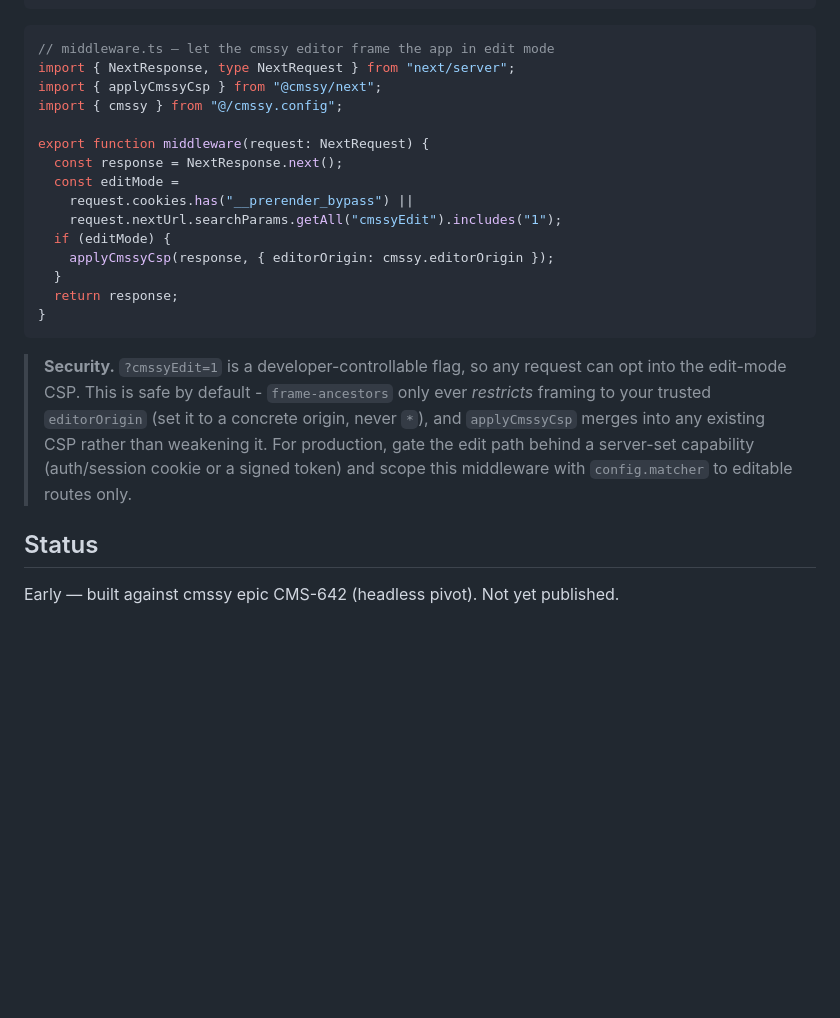
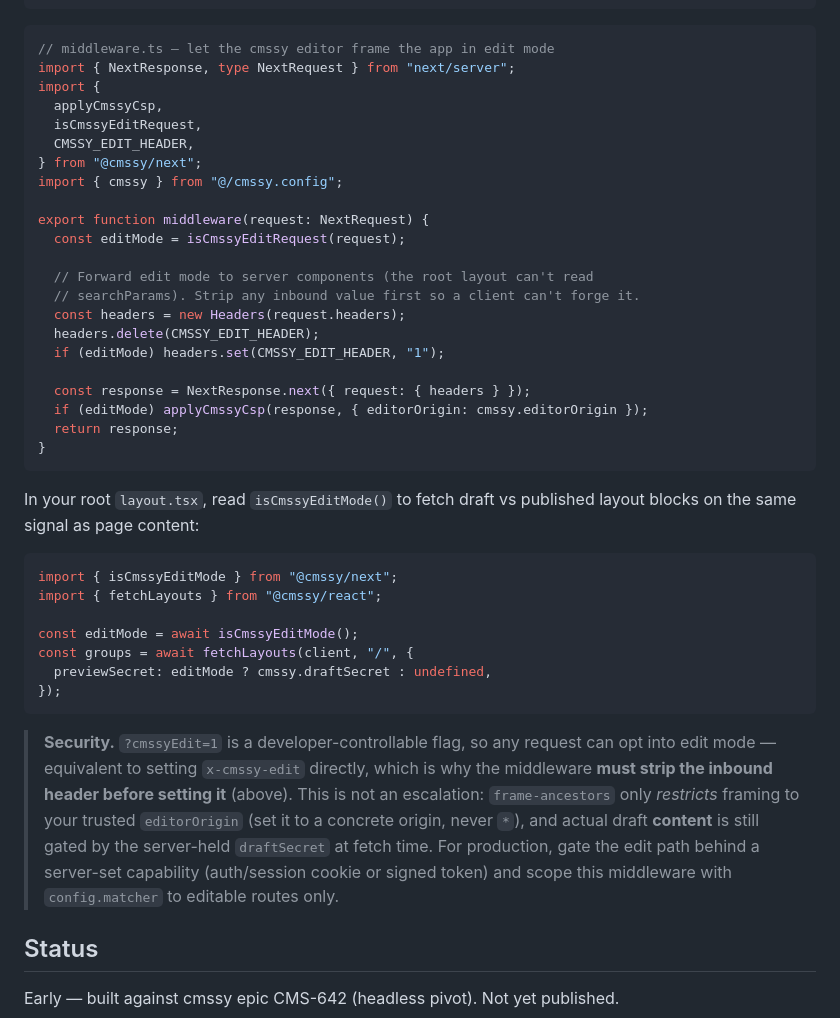
Before and after one commit to cmssy-io/cmssy-sdk, a Markdown page: README.md, the part around the change. Drawn GitHub-style; blank space fills up the shorter version.

Commit message:
docs(CMS-649): document isCmssyEditMode/isCmssyEditRequest + strip-then-set header contract

````diff
--- a/README.md
+++ b/README.md
@@ -50,27 +50,49 @@ export const GET = createDraftRoute(cmssy);
 ```ts
 // middleware.ts — let the cmssy editor frame the app in edit mode
 import { NextResponse, type NextRequest } from "next/server";
-import { applyCmssyCsp } from "@cmssy/next";
+import {
+  applyCmssyCsp,
+  isCmssyEditRequest,
+  CMSSY_EDIT_HEADER,
+} from "@cmssy/next";
 import { cmssy } from "@/cmssy.config";
 
 export function middleware(request: NextRequest) {
-  const response = NextResponse.next();
-  const editMode =
-    request.cookies.has("__prerender_bypass") ||
-    request.nextUrl.searchParams.getAll("cmssyEdit").includes("1");
-  if (editMode) {
-    applyCmssyCsp(response, { editorOrigin: cmssy.editorOrigin });
-  }
+  const editMode = isCmssyEditRequest(request);
+
+  // Forward edit mode to server components (the root layout can't read
+  // searchParams). Strip any inbound value first so a client can't forge it.
+  const headers = new Headers(request.headers);
+  headers.delete(CMSSY_EDIT_HEADER);
+  if (editMode) headers.set(CMSSY_EDIT_HEADER, "1");
+
+  const response = NextResponse.next({ request: { headers } });
+  if (editMode) applyCmssyCsp(response, { editorOrigin: cmssy.editorOrigin });
   return response;
 }
 ```
 
+In your root `layout.tsx`, read `isCmssyEditMode()` to fetch draft vs published
+layout blocks on the same signal as page content:
+
+```tsx
+import { isCmssyEditMode } from "@cmssy/next";
+import { fetchLayouts } from "@cmssy/react";
+
+const editMode = await isCmssyEditMode();
+const groups = await fetchLayouts(client, "/", {
+  previewSecret: editMode ? cmssy.draftSecret : undefined,
+});
+```
+
 > **Security.** `?cmssyEdit=1` is a developer-controllable flag, so any request can
-> opt into the edit-mode CSP. This is safe by default - `frame-ancestors` only ever
-> _restricts_ framing to your trusted `editorOrigin` (set it to a concrete origin, never
-> `*`), and `applyCmssyCsp` merges into any existing CSP rather than weakening it. For
-> production, gate the edit path behind a server-set capability (auth/session cookie or a
-> signed token) and scope this middleware with `config.matcher` to editable routes only.
+> opt into edit mode — equivalent to setting `x-cmssy-edit` directly, which is why the
+> middleware **must strip the inbound header before setting it** (above). This is not an
+> escalation: `frame-ancestors` only _restricts_ framing to your trusted `editorOrigin`
+> (set it to a concrete origin, never `*`), and actual draft **content** is still gated by
+> the server-held `draftSecret` at fetch time. For production, gate the edit path behind a
+> server-set capability (auth/session cookie or signed token) and scope this middleware
+> with `config.matcher` to editable routes only.
 
 ## Status
 
````
